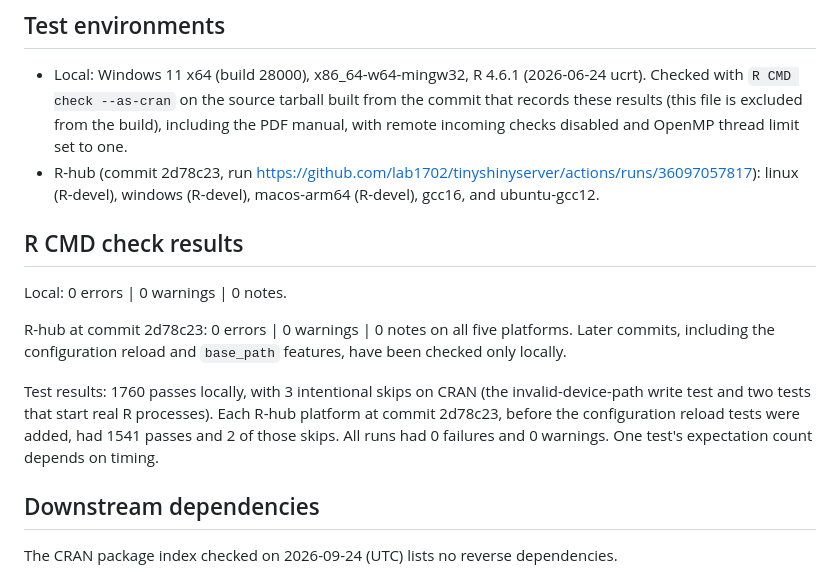
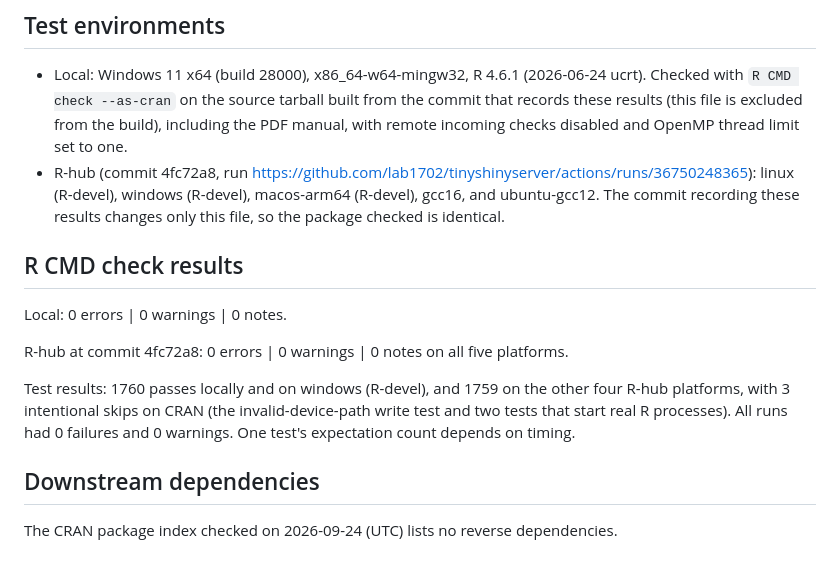
Before and after one commit to lab1702/tinyshinyserver, a Markdown page: cran-comments.md, the part around the change. Rendered like a GitHub page.

Commit message:
Record the R-hub results for 4fc72a8 in cran-comments.md
All five R-hub platforms, including ubuntu-gcc12 with libcurl 7.81.0,
pass with no notes after the readiness-probe connection fix.

Co-Authored-By: Claude Opus 5.5 <noreply@anthropic.com>

```diff
--- a/cran-comments.md
+++ b/cran-comments.md
@@ -65,24 +65,23 @@ documented in NEWS.md and README.md.
   commit that records these results (this file is excluded from the build),
   including the PDF manual, with remote incoming checks disabled and OpenMP
   thread limit set to one.
-* R-hub (commit 2d78c23, run
-  https://github.com/lab1702/tinyshinyserver/actions/runs/36097057817):
+* R-hub (commit 4fc72a8, run
+  https://github.com/lab1702/tinyshinyserver/actions/runs/36750248365):
   linux (R-devel), windows (R-devel), macos-arm64 (R-devel), gcc16, and
-  ubuntu-gcc12.
+  ubuntu-gcc12. The commit recording these results changes only this file,
+  so the package checked is identical.
 
 ## R CMD check results
 
 Local: 0 errors | 0 warnings | 0 notes.
 
-R-hub at commit 2d78c23: 0 errors | 0 warnings | 0 notes on all five platforms.
-Later commits, including the configuration reload and `base_path` features,
-have been checked only locally.
+R-hub at commit 4fc72a8: 0 errors | 0 warnings | 0 notes on all five platforms.
 
-Test results: 1760 passes locally, with 3 intentional skips on CRAN (the
-invalid-device-path write test and two tests that start real R
-processes). Each R-hub platform at commit 2d78c23, before the configuration
-reload tests were added, had 1541 passes and 2 of those skips. All runs had
-0 failures and 0 warnings. One test's expectation count depends on timing.
+Test results: 1760 passes locally and on windows (R-devel), and 1759 on the
+other four R-hub platforms, with 3 intentional skips on CRAN (the
+invalid-device-path write test and two tests that start real R processes).
+All runs had 0 failures and 0 warnings. One test's expectation count depends
+on timing.
 
 ## Downstream dependencies
 
```
